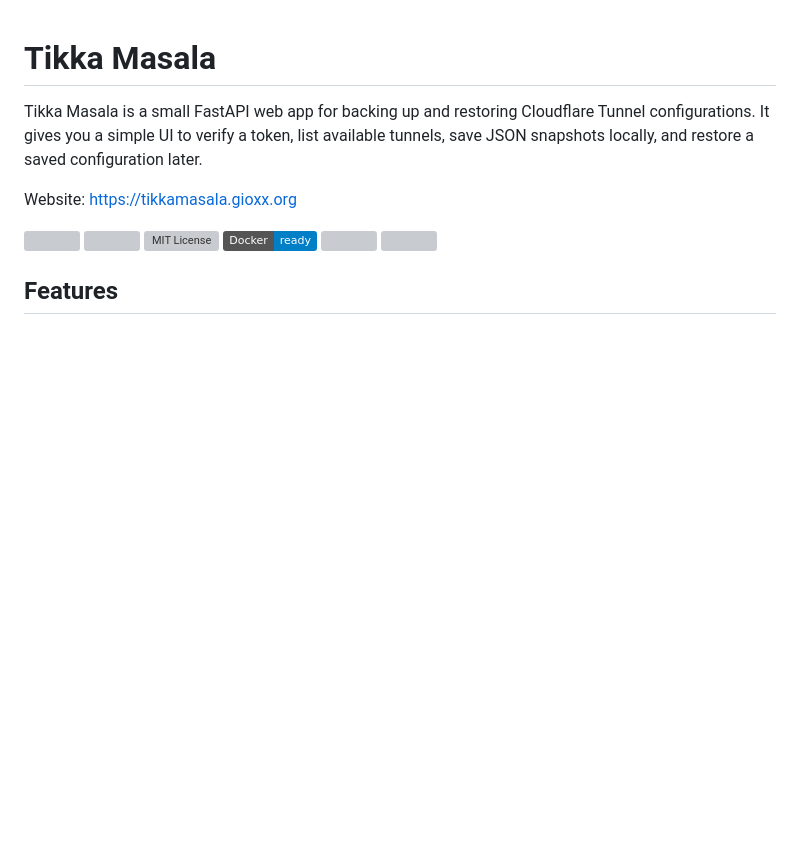
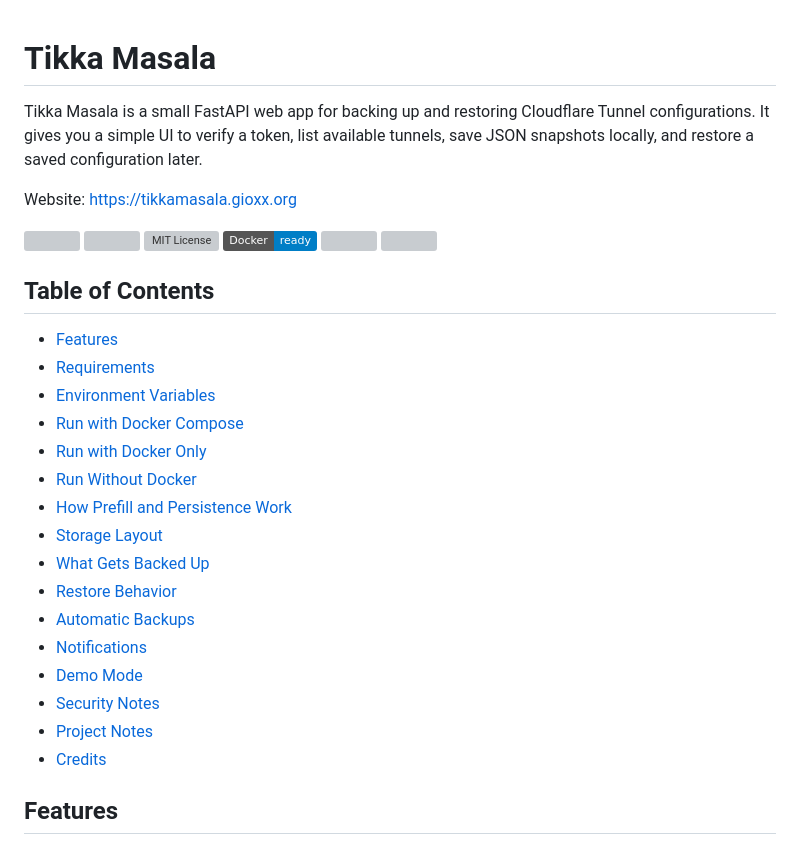
Before and after one commit to gioxx/TikkaMasala, a Markdown page: README.md, the part around the change. Drawn GitHub-style; badges without logos; blank space fills up the shorter version; grey boxes are pictures that could not be loaded.

Commit message:
docs: add table of contents to README

```diff
--- a/README.md
+++ b/README.md
@@ -10,6 +10,25 @@ Website: <https://tikkamasala.gioxx.org>
 ![Docker](https://img.shields.io/badge/Docker-ready-blue?logo=docker)
 [![](https://img.shields.io/docker/pulls/gfsolone/tikkamasala.svg)](https://hub.docker.com/r/gfsolone/tikkamasala)
 [![](https://img.shields.io/docker/image-size/gfsolone/tikkamasala/latest.svg)](https://hub.docker.com/r/gfsolone/tikkamasala)
+
+## Table of Contents
+
+- [Features](#features)
+- [Requirements](#requirements)
+- [Environment Variables](#environment-variables)
+- [Run with Docker Compose](#run-with-docker-compose)
+- [Run with Docker Only](#run-with-docker-only)
+- [Run Without Docker](#run-without-docker)
+- [How Prefill and Persistence Work](#how-prefill-and-persistence-work)
+- [Storage Layout](#storage-layout)
+- [What Gets Backed Up](#what-gets-backed-up)
+- [Restore Behavior](#restore-behavior)
+- [Automatic Backups](#automatic-backups)
+- [Notifications](#notifications)
+- [Demo Mode](#demo-mode)
+- [Security Notes](#security-notes)
+- [Project Notes](#project-notes)
+- [Credits](#credits)
 
 ## Features
 
```
